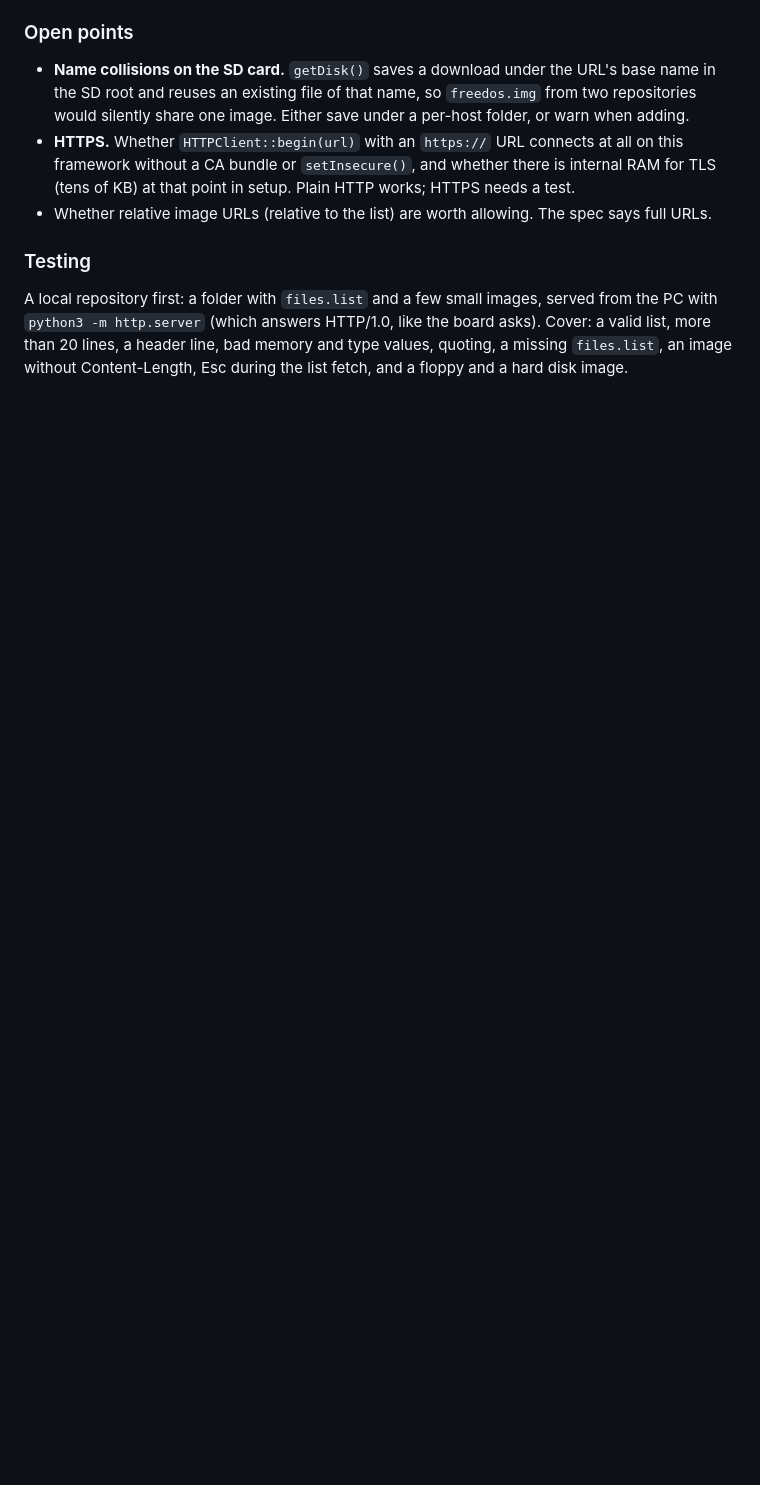
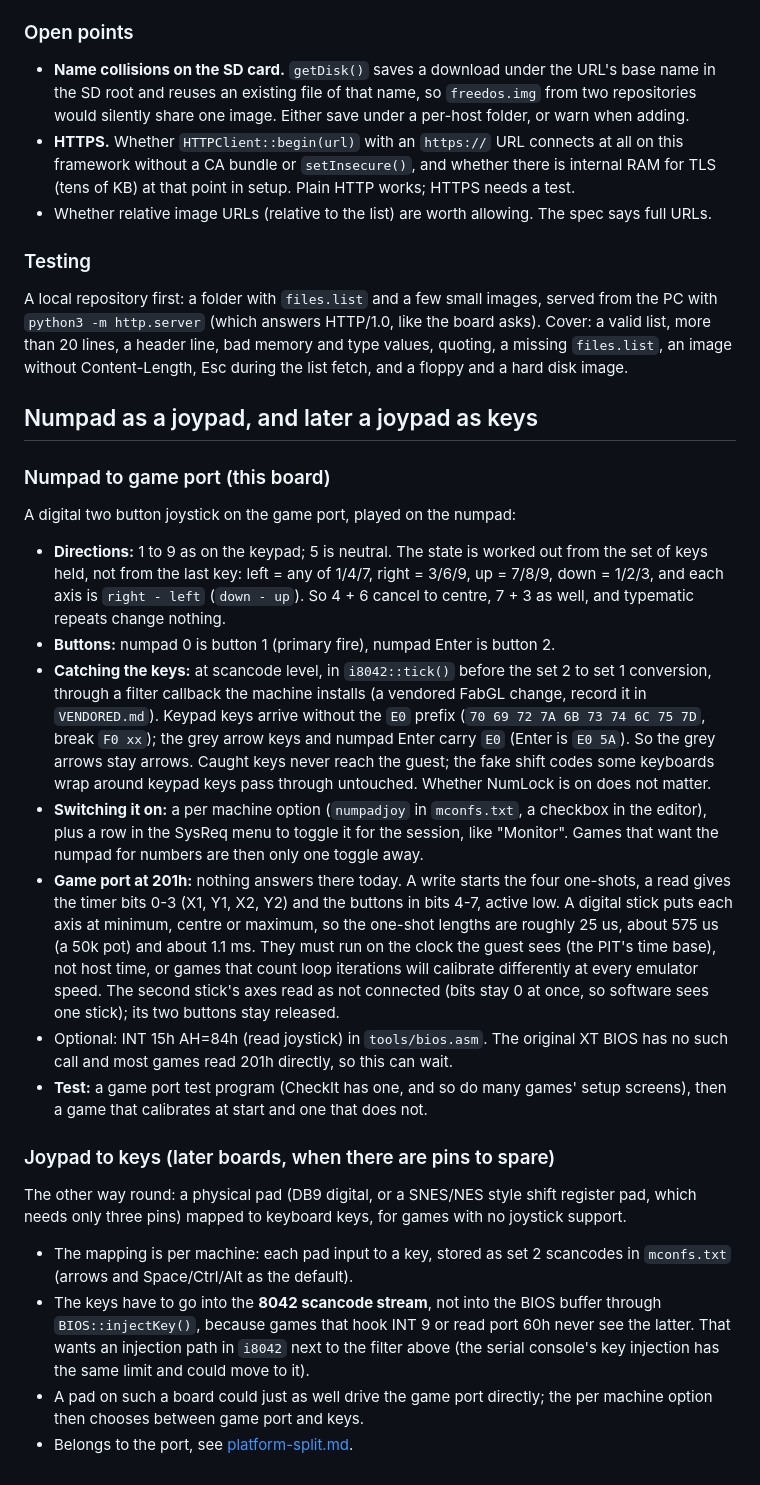
Before and after one commit to bastetfurry/ESPPC, a Markdown page: docs/TODO.md, the part around the change. GitHub-like rendering; blank space fills up the shorter version.

Commit message:
Plan the numpad as a game port joystick, and a joypad mapped to keys
Co-Authored-By: Claude Opus 5.5 <noreply@anthropic.com>

```diff
--- a/docs/TODO.md
+++ b/docs/TODO.md
@@ -77,3 +77,50 @@ A local repository first: a folder with `files.list` and a few small images, ser
 with `python3 -m http.server` (which answers HTTP/1.0, like the board asks). Cover: a valid list,
 more than 20 lines, a header line, bad memory and type values, quoting, a missing `files.list`, an
 image without Content-Length, Esc during the list fetch, and a floppy and a hard disk image.
+
+## Numpad as a joypad, and later a joypad as keys
+
+### Numpad to game port (this board)
+
+A digital two button joystick on the game port, played on the numpad:
+
+- **Directions:** 1 to 9 as on the keypad; 5 is neutral. The state is worked out from the set of
+  keys held, not from the last key: left = any of 1/4/7, right = 3/6/9, up = 7/8/9, down = 1/2/3,
+  and each axis is `right - left` (`down - up`). So 4 + 6 cancel to centre, 7 + 3 as well, and
+  typematic repeats change nothing.
+- **Buttons:** numpad 0 is button 1 (primary fire), numpad Enter is button 2.
+- **Catching the keys:** at scancode level, in `i8042::tick()` before the set 2 to set 1
+  conversion, through a filter callback the machine installs (a vendored FabGL change, record it in
+  `VENDORED.md`). Keypad keys arrive without the `E0` prefix (`70 69 72 7A 6B 73 74 6C 75 7D`,
+  break `F0 xx`); the grey arrow keys and numpad Enter carry `E0` (Enter is `E0 5A`). So the grey
+  arrows stay arrows. Caught keys never reach the guest; the fake shift codes some keyboards wrap
+  around keypad keys pass through untouched. Whether NumLock is on does not matter.
+- **Switching it on:** a per machine option (`numpadjoy` in `mconfs.txt`, a checkbox in the
+  editor), plus a row in the SysReq menu to toggle it for the session, like "Monitor". Games that
+  want the numpad for numbers are then only one toggle away.
+- **Game port at 201h:** nothing answers there today. A write starts the four one-shots, a read
+  gives the timer bits 0-3 (X1, Y1, X2, Y2) and the buttons in bits 4-7, active low. A digital
+  stick puts each axis at minimum, centre or maximum, so the one-shot lengths are roughly 25 us,
+  about 575 us (a 50k pot) and about 1.1 ms. They must run on the clock the guest sees (the PIT's
+  time base), not host time, or games that count loop iterations will calibrate differently at
+  every emulator speed. The second stick's axes read as not connected (bits stay 0 at once, so
+  software sees one stick); its two buttons stay released.
+- Optional: INT 15h AH=84h (read joystick) in `tools/bios.asm`. The original XT BIOS has no such
+  call and most games read 201h directly, so this can wait.
+- **Test:** a game port test program (CheckIt has one, and so do many games' setup screens), then
+  a game that calibrates at start and one that does not.
+
+### Joypad to keys (later boards, when there are pins to spare)
+
+The other way round: a physical pad (DB9 digital, or a SNES/NES style shift register pad, which
+needs only three pins) mapped to keyboard keys, for games with no joystick support.
+
+- The mapping is per machine: each pad input to a key, stored as set 2 scancodes in `mconfs.txt`
+  (arrows and Space/Ctrl/Alt as the default).
+- The keys have to go into the **8042 scancode stream**, not into the BIOS buffer through
+  `BIOS::injectKey()`, because games that hook INT 9 or read port 60h never see the latter. That
+  wants an injection path in `i8042` next to the filter above (the serial console's key injection
+  has the same limit and could move to it).
+- A pad on such a board could just as well drive the game port directly; the per machine option
+  then chooses between game port and keys.
+- Belongs to the port, see [platform-split.md](platform-split.md).
```
